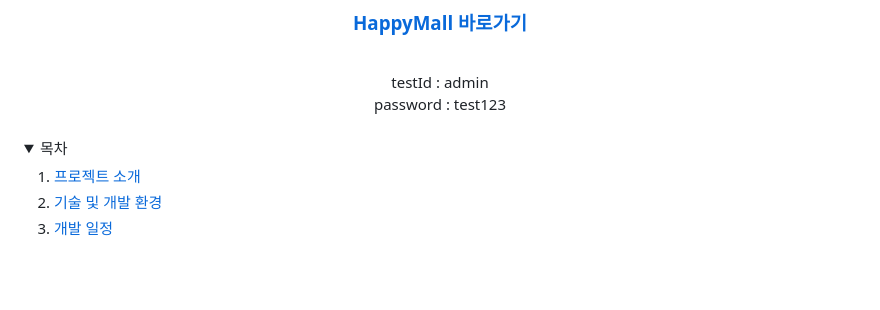
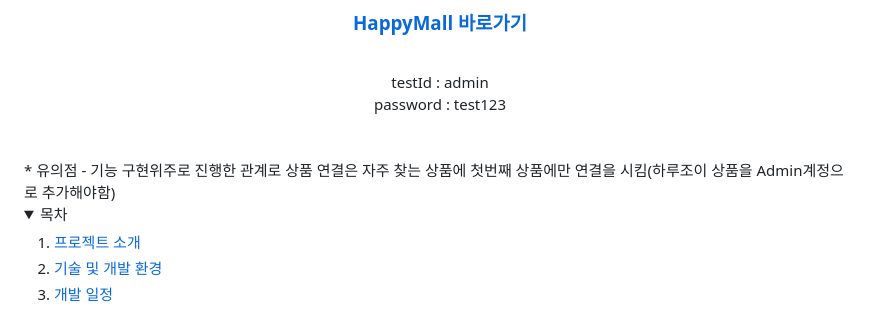
Before and after one commit to jobdfhjfghfg/happymallSpring, a Markdown page: README.md, the part around the change. GitHub-like rendering; folded sections open; blank space fills up the shorter version.

```diff
--- a/README.md
+++ b/README.md
@@ -6,6 +6,9 @@
 <div align="center">testId : admin <br>
                     password : test123 </div>
 <br>
+<br>
+* 유의점
+- 기능 구현위주로 진행한 관계로 상품 연결은 자주 찾는 상품에 첫번째 상품에만 연결을 시킴(하루조이 상품을 Admin계정으로 추가해야함)
 
 <details>
 <summary>목차</summary>
```
